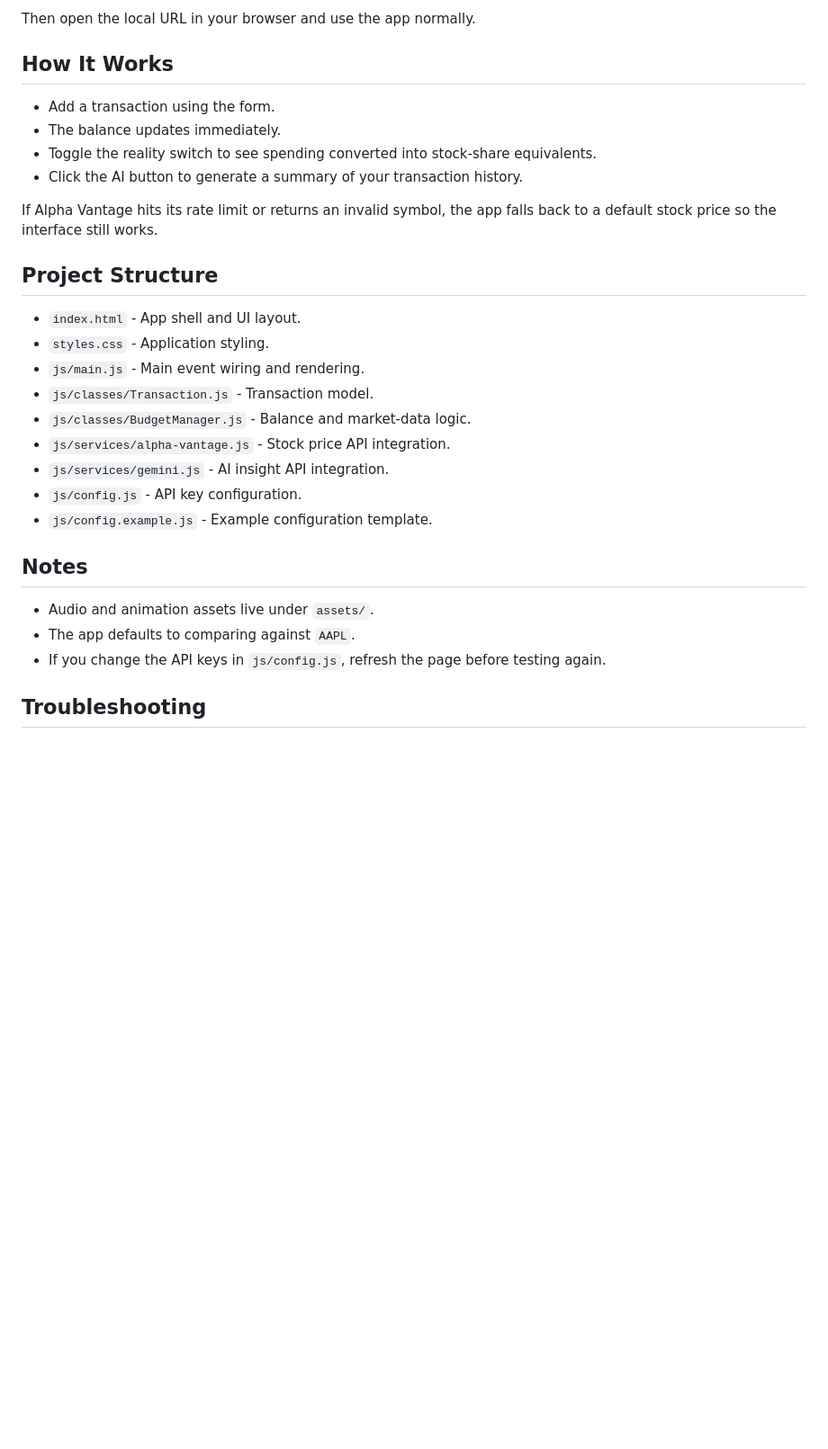
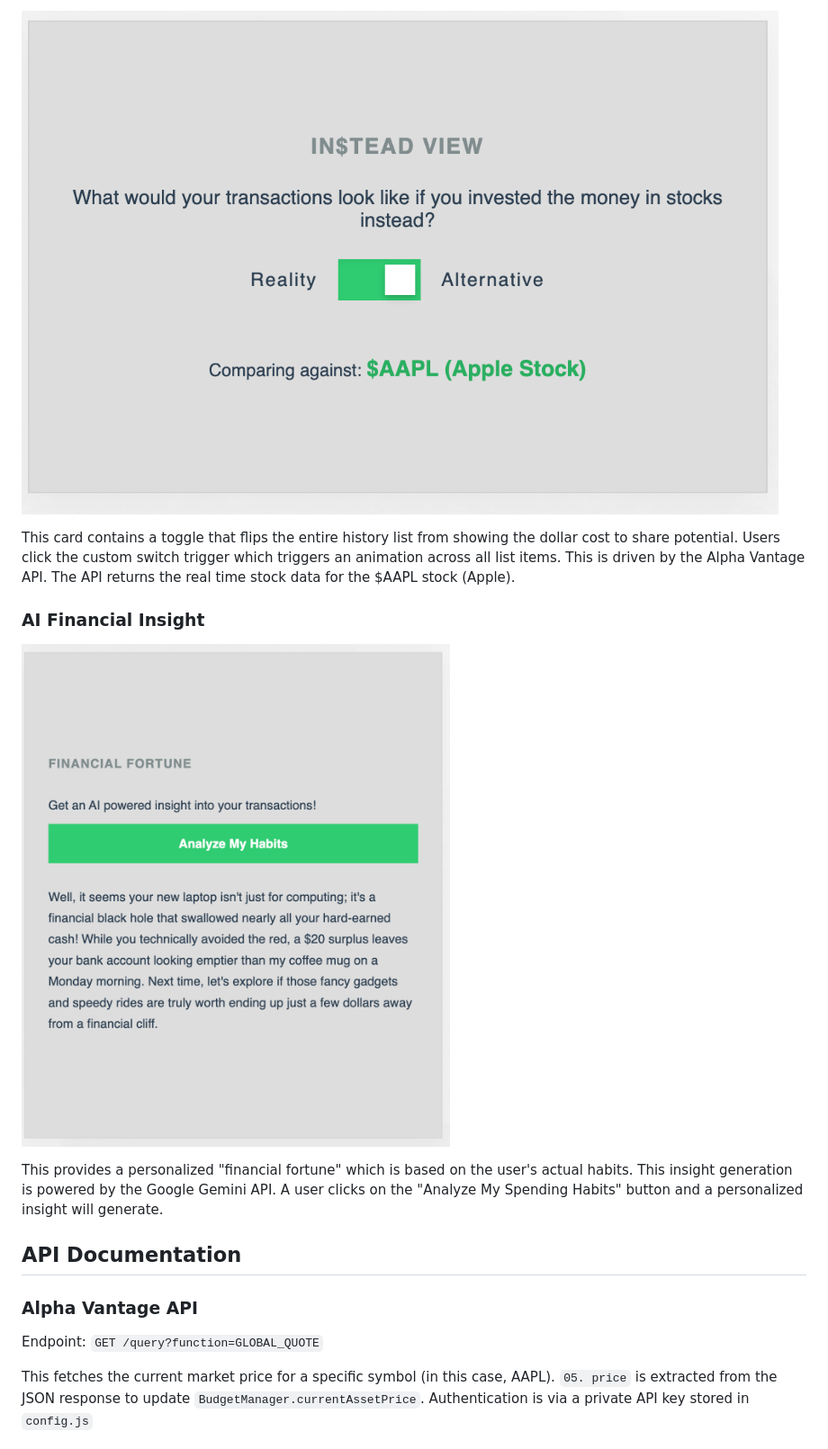
Before and after one commit to AP-1132/instead-app, a Markdown page: readme.md, the part around one of its changes. Shown at 90% size. GitHub-like rendering; pictures changed too: assets/images/insight.png (added), assets/images/reality-toggle.png (added); blank space fills up the shorter version.

Commit message:
redo readme

```diff
--- a/readme.md
+++ b/readme.md
@@ -58,32 +43,20 @@ Use any local static server. A few easy options:
 
-Then open the local URL in your browser and use the app normally.
+![View Toggle](/assets/images/reality-toggle.png)
 
-## How It Works
+This card contains a toggle that flips the entire history list from showing the dollar cost to share potential. Users click the custom switch trigger which triggers an animation across all list items. This is driven by the Alpha Vantage API. The API returns the real time stock data for the $AAPL stock (Apple).
 
-- Add a transaction using the form.
-- The balance updates immediately.
-- Toggle the reality switch to see spending converted into stock-share equivalents.
-- Click the AI button to generate a summary of your transaction history.
+### AI Financial Insight
 
-If Alpha Vantage hits its rate limit or returns an invalid symbol, the app falls back to a default stock price so the interface still works.
+![Insight](/assets/images/insight.png)
 
-## Project Structure
+This provides a personalized "financial fortune" which is based on the user's actual habits. This insight generation is powered by the Google Gemini API. A user clicks on the "Analyze My Spending Habits" button and a personalized insight will generate.
 
-- `index.html` - App shell and UI layout.
-- `styles.css` - Application styling.
-- `js/main.js` - Main event wiring and rendering.
-- `js/classes/Transaction.js` - Transaction model.
-- `js/classes/BudgetManager.js` - Balance and market-data logic.
-- `js/services/alpha-vantage.js` - Stock price API integration.
-- `js/services/gemini.js` - AI insight API integration.
-- `js/config.js` - API key configuration.
-- `js/config.example.js` - Example configuration template.
+## API Documentation
 
-## Notes
+### Alpha Vantage API
 
-- Audio and animation assets live under `assets/`.
-- The app defaults to comparing against `AAPL`.
-- If you change the API keys in `js/config.js`, refresh the page before testing again.
+Endpoint: `GET /query?function=GLOBAL_QUOTE`
 
-## Troubleshooting
+This fetches the current market price for a specific symbol (in this case, AAPL). `05. price` is extracted from the JSON response to update `BudgetManager.currentAssetPrice`. Authentication is via a private API key stored in
+`config.js`
 
```
Also changed, not shown: other parts of readme.md (+48 -41 lines), assets/images/diagtam.png (added), assets/images/fullscreen-view.png (added), assets/images/transaction-list.png (added), 2 other files.
